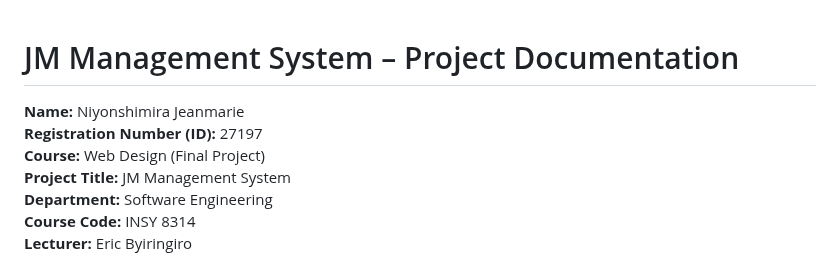
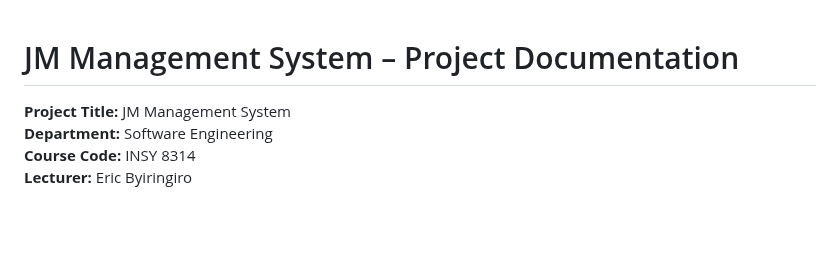
Before and after one commit to niyonshimirajeanmarie/finalweb, a Markdown page: README.md, the part around the change. GitHub-like rendering; blank space fills up the shorter version.

```diff
--- a/README.md
+++ b/README.md
@@ -1,8 +1,4 @@
 # JM Management System – Project Documentation
-
-**Name:** Niyonshimira Jeanmarie
-**Registration Number (ID):** 27197
-**Course:** Web Design (Final Project)
 **Project Title:** JM Management System
 **Department:** Software Engineering
 **Course Code:** INSY 8314
```
